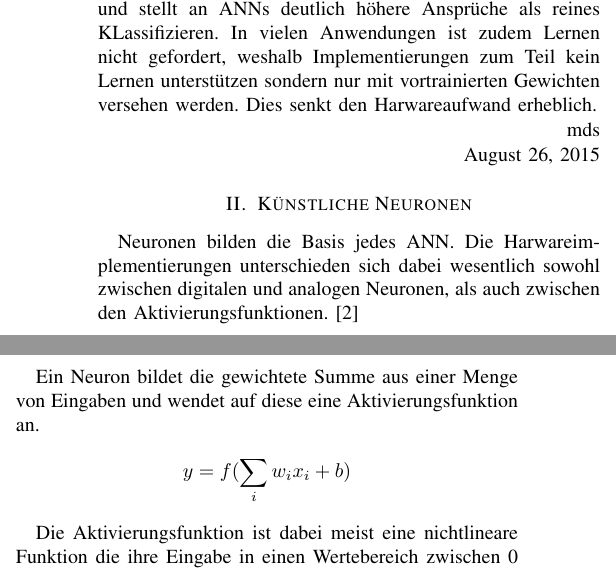
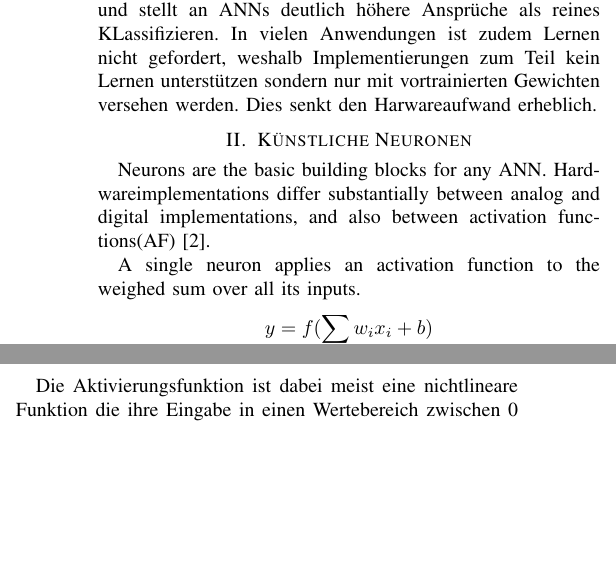
Before and after one commit to ju-leon/Proseminar-Machine-Learning-Hardware, a LaTeX paper (HardwareNN.tex): two parts of the columns of page 1 of 3, joined at a grey line, cut so that both start at the same text, the shorter picture padded with empty space. Compiled offline with pdfLaTeX.

Commit message:
Translate intro to english

```diff
--- a/HardwareNN.tex
+++ b/HardwareNN.tex
@@ -420,17 +420,12 @@
     Dies senkt den Harwareaufwand erheblich.
 
 
-    \hfill mds
+    \section{Künstliche Neuronen}
 
-    \hfill August 26, 2015
+    Neurons are the basic building blocks for any ANN.
+    Hardwareimplementations differ substantially between analog and digital implementations, and also between activation functions(AF) \cite{habib1989digital}.
 
-
-    \section{Künstliche Neuronen}
-    Neuronen bilden die Basis jedes ANN.
-    Die Harwareimplementierungen unterschieden sich dabei wesentlich sowohl zwischen digitalen und analogen Neuronen, als auch zwischen den Aktivierungsfunktionen.
-    \cite{habib1989digital}
-
-    Ein Neuron bildet die gewichtete Summe aus einer Menge von Eingaben und wendet auf diese eine Aktivierungsfunktion an.
+    A single neuron applies an activation function to the weighed sum over all its inputs.
 
     \[y = f(\sum_i {w_ix_i} + b)\]
 
```
Also changed, not shown: HardwareNN.tex (14 more changed lines).
